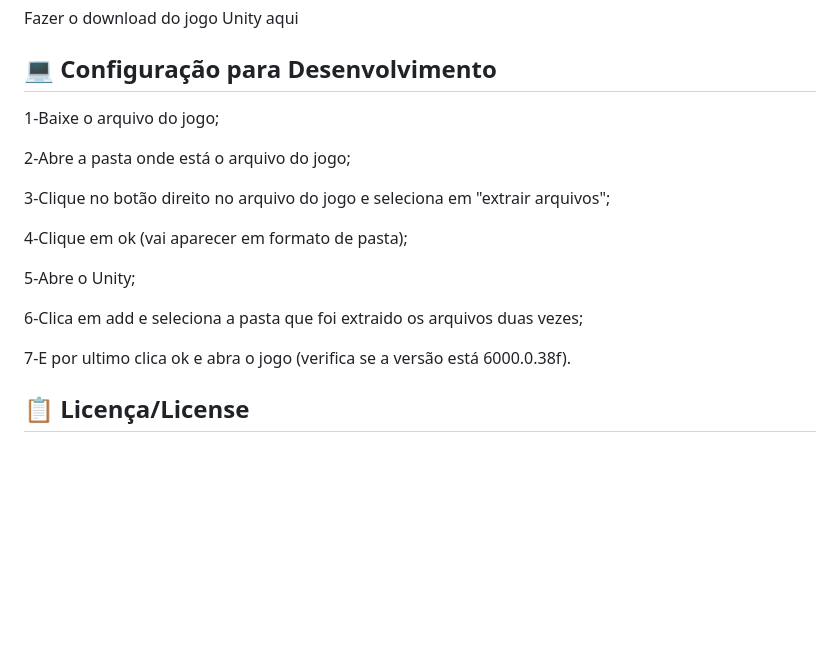
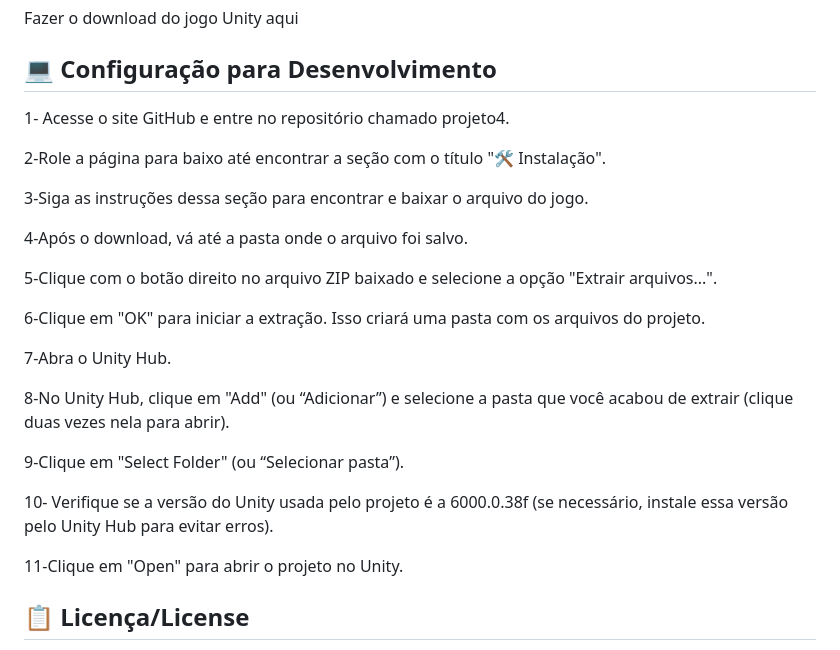
Before and after one commit to 2025-1-NCC1/Projeto4, a Markdown page: README.md, the part around the change. GitHub-like rendering; blank space fills up the shorter version.

```diff
--- a/README.md
+++ b/README.md
@@ -43,19 +43,27 @@ Fazer o download do jogo Unity aqui
 
 ## 💻 Configuração para Desenvolvimento
 
-1-Baixe o arquivo do jogo;
+1- Acesse o site GitHub e entre no repositório chamado projeto4.
 
-2-Abre a pasta onde está o arquivo do jogo;
+2-Role a página para baixo até encontrar a seção com o título "🛠 Instalação".
 
-3-Clique no botão direito no arquivo do jogo e seleciona em "extrair arquivos";
+3-Siga as instruções dessa seção para encontrar e baixar o arquivo do jogo.
 
-4-Clique em ok (vai aparecer em formato de pasta);
+4-Após o download, vá até a pasta onde o arquivo foi salvo.
 
-5-Abre o Unity;
+5-Clique com o botão direito no arquivo ZIP baixado e selecione a opção "Extrair arquivos...".
 
-6-Clica em add e seleciona a pasta que foi extraido os arquivos duas vezes;
+6-Clique em "OK" para iniciar a extração. Isso criará uma pasta com os arquivos do projeto.
 
-7-E por ultimo clica ok e abra o jogo (verifica se a versão está 6000.0.38f).
+7-Abra o Unity Hub.
+
+8-No Unity Hub, clique em "Add" (ou “Adicionar”) e selecione a pasta que você acabou de extrair (clique duas vezes nela para abrir).
+
+9-Clique em "Select Folder" (ou “Selecionar pasta”).
+
+10- Verifique se a versão do Unity usada pelo projeto é a 6000.0.38f (se necessário, instale essa versão pelo Unity Hub para evitar erros).
+
+11-Clique em "Open" para abrir o projeto no Unity.
 
 ## 📋 Licença/License
 
```
